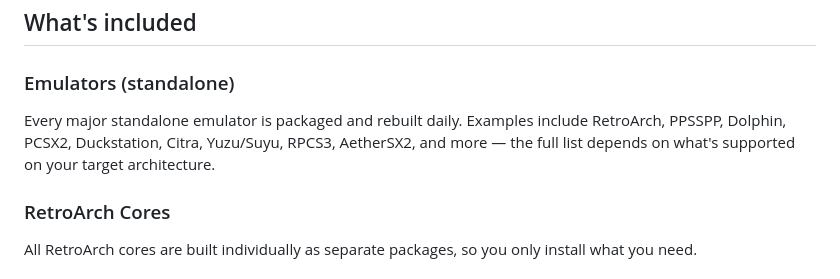
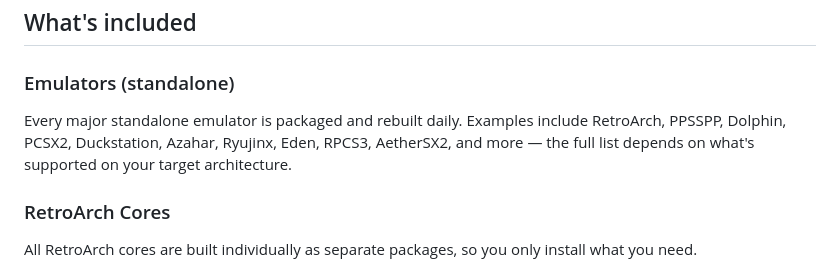
Before and after one commit to AstralEmu/astralemu-packages, a Markdown page: README.md, the part around the change. GitHub-like rendering.

Commit message:
Fix emulator names: Citra/Yuzu replaced by Azahar/Ryujinx/Eden

```diff
--- a/README.md
+++ b/README.md
@@ -20,7 +20,7 @@ This repository serves packages through **APT**, **DNF**, and **Pacman** — mat
 
 ### Emulators (standalone)
 
-Every major standalone emulator is packaged and rebuilt daily. Examples include RetroArch, PPSSPP, Dolphin, PCSX2, Duckstation, Citra, Yuzu/Suyu, RPCS3, AetherSX2, and more — the full list depends on what's supported on your target architecture.
+Every major standalone emulator is packaged and rebuilt daily. Examples include RetroArch, PPSSPP, Dolphin, PCSX2, Duckstation, Azahar, Ryujinx, Eden, RPCS3, AetherSX2, and more — the full list depends on what's supported on your target architecture.
 
 ### RetroArch Cores
 
```
